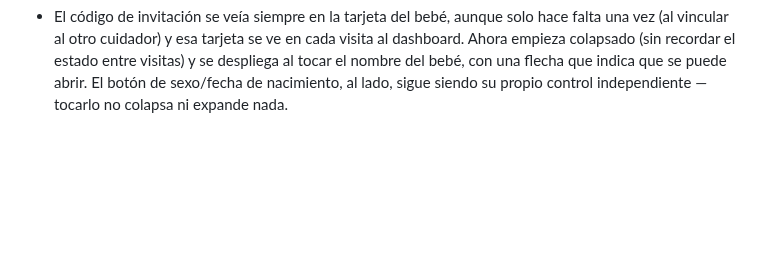
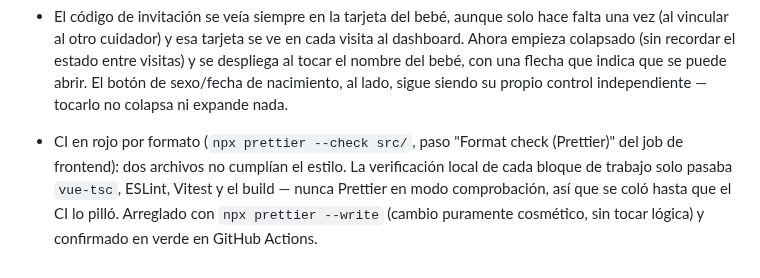
Before and after one commit to OdeiRZ/PequeDex, a Markdown page: CHANGELOG.md, the part around the change. Rendered like a GitHub page; blank space fills up the shorter version.

```diff
--- a/CHANGELOG.md
+++ b/CHANGELOG.md
@@ -249,3 +249,11 @@ proyecto usa [Versionado Semántico](https://semver.org/lang/es/).
   nombre del bebé, con una flecha que indica que se puede abrir. El
   botón de sexo/fecha de nacimiento, al lado, sigue siendo su propio
   control independiente — tocarlo no colapsa ni expande nada.
+
+- CI en rojo por formato (`npx prettier --check src/`, paso "Format
+  check (Prettier)" del job de frontend): dos archivos no cumplían el
+  estilo. La verificación local de cada bloque de trabajo solo pasaba
+  `vue-tsc`, ESLint, Vitest y el build — nunca Prettier en modo
+  comprobación, así que se coló hasta que el CI lo pilló. Arreglado
+  con `npx prettier --write` (cambio puramente cosmético, sin tocar
+  lógica) y confirmado en verde en GitHub Actions.
```
Also changed, not shown: web/README.md (+9 -1 lines).
